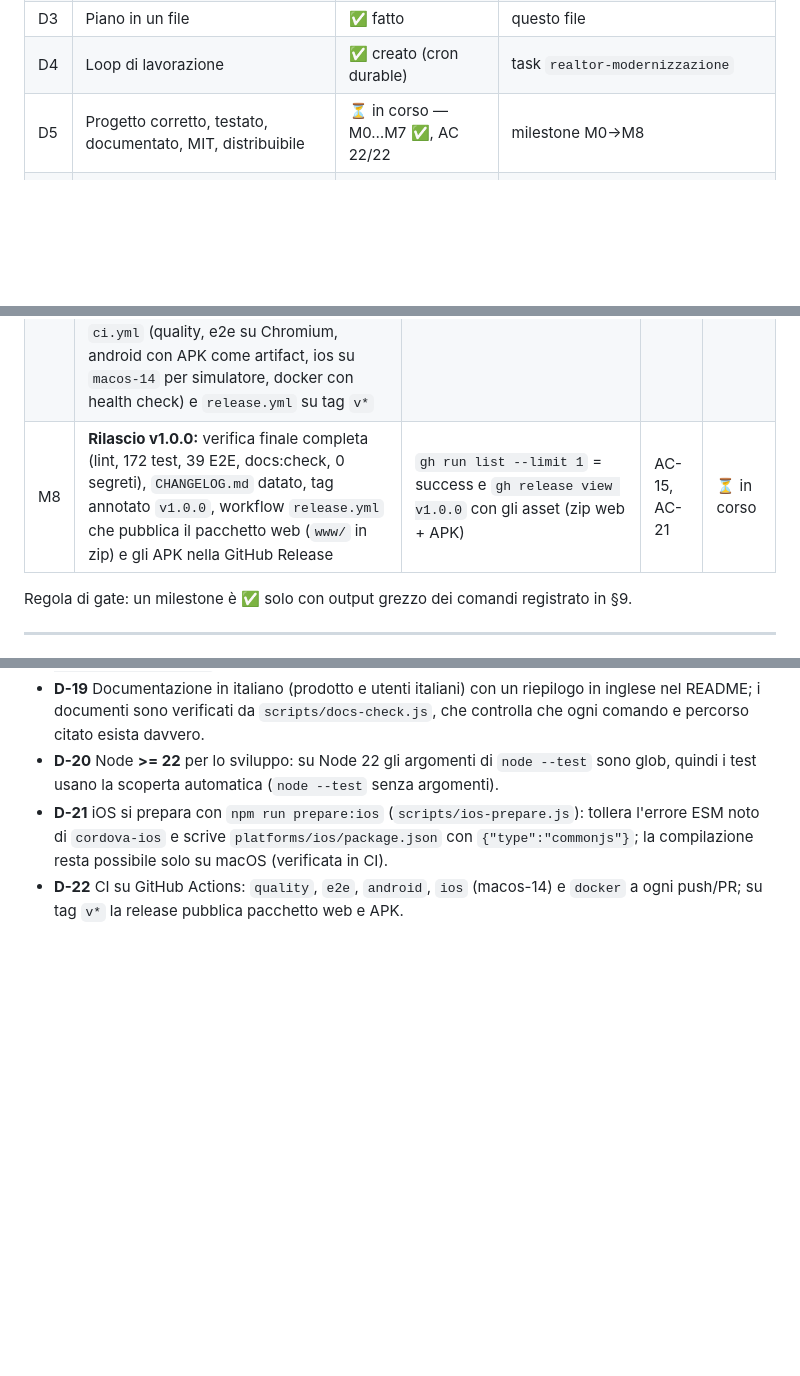
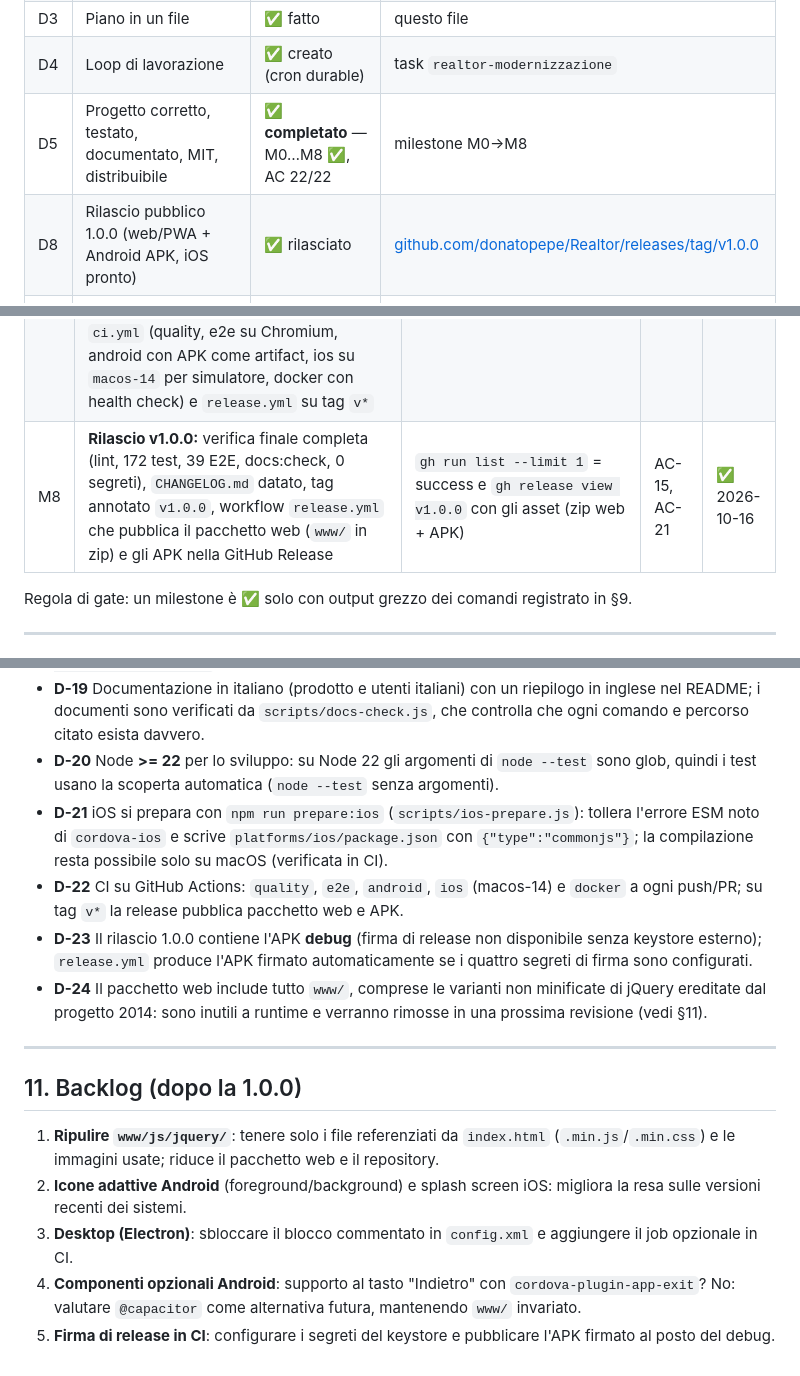
Before and after one commit to donatopepe/Realtor, a Markdown page: PLAN.md, 3 parts joined by grey strips. Drawn GitHub-style; blank space fills up the shorter version.

Commit message:
M8: registra il rilascio 1.0.0 (Release pubblicata con web zip e APK) nel piano

```diff
--- a/PLAN.md
+++ b/PLAN.md
@@ -14,7 +14,8 @@
 | D2 | Prompt ingegnerizzato | ✅ fatto | `docs/ENGINEERED-PROMPT.md` |
 | D3 | Piano in un file | ✅ fatto | questo file |
 | D4 | Loop di lavorazione | ✅ creato (cron durable) | task `realtor-modernizzazione` |
-| D5 | Progetto corretto, testato, documentato, MIT, distribuibile | ⏳ in corso — M0…M7 ✅, AC 22/22 | milestone M0→M8 |
+| D5 | Progetto corretto, testato, documentato, MIT, distribuibile | ✅ **completato** — M0…M8 ✅, AC 22/22 | milestone M0→M8 |
+| D8 | Rilascio pubblico 1.0.0 (web/PWA + Android APK, iOS pronto) | ✅ rilasciato | [github.com/donatopepe/Realtor/releases/tag/v1.0.0](https://github.com/donatopepe/Realtor/releases/tag/v1.0.0) |
 | D6 | Cross-platform: stesso sorgente per **Android, iOS, web/PWA** (desktop Electron opzionale) | ✅ fondamenta (M2); build per piattaforma in M6 | `www/`, `config.xml`, `resources/`, `scripts/serve.js` |
 | D7 | Igiene dei segreti: nessuna credenziale nel working tree **né nella storia git**, con scansione automatica nei test | ✅ fatto (M2) | `scripts/scan-secrets.js`, `tests/unit/secrets.test.js` |
 
@@ -166,7 +167,7 @@ Principi: logica core pura e iniettabile → testabile in Node senza device; `ww
 | M5 | **E2E multi-viewport + offline:** Playwright con due progetti (`desktop` 1280×800, `mobile` Pixel 5) e due server reali avviati dal config (app su 8123, API su 8124); 19 scenari (home, form, elenco, modifica, eliminazione, validazioni, impostazioni, invio senza/con server, server irraggiungibile, backup, migrazione automatica, manifest, shim `cordova.js`, service worker, uso offline); service worker `www/sw.js` con app shell in cache e nessuna intercettazione di POST/altre origini; screenshot per il README in `docs/screenshots/`. Fix richiesti dagli E2E: comandi legati a `vclick`/`tap`/`click` (funzionano anche con il mouse) e refresh della listview non inizializzata | `npm run test:e2e` verde (39 passed) e `npm test` verde (170) | AC-03, AC-06, AC-16, AC-17 | ✅ 2026-10-16 |
 | M6 | **Cordova multi-piattaforma:** `cordova@13`, `cordova-android@15`, `cordova-ios@8` come devDependencies; plugin `cordova-plugin-dialogs` + `cordova-plugin-network-information` dichiarati in `config.xml` e in `package.json` (ripristinati automaticamente da `cordova platform add`); `config.xml` allineato a `targetSdk`/`compileSdk` 36 (richiesto da cordova-android 15), rimossa la preferenza `BackgroundColor` che rompeva il link delle risorse; piattaforma legacy Ant archiviata; `platforms/` + `plugins/` rigenerabili da zero; `cordova-browser` scartato (incompatibile con `"type": "module"`) con la PWA come piattaforma web | `npx cordova platform add android` da zero + `npx cordova build android --debug` → APK; `npm ci && npm test`; verifica del contenuto dell'APK (asset + plugin + firma) | AC-05, AC-18 | ✅ 2026-10-16 |
 | M7 | **Documentazione, lint e CI:** README completo (funzionalità, requisiti, avvio rapido, test, build, server, struttura, matrice piattaforme, troubleshooting, licenza) con gli screenshot di M5; `docs/ARCHITECTURE.md`, `docs/MIGRATION.md`, `docs/PUBLISHING.md`, `CONTRIBUTING.md`, `SECURITY.md`, `CODE_OF_CONDUCT.md`; ESLint 10 (flat config) su app, service worker, server, script e test; `scripts/docs-check.js` che verifica comandi/percorsi citati; GitHub Actions `ci.yml` (quality, e2e su Chromium, android con APK come artifact, ios su `macos-14` per simulatore, docker con health check) e `release.yml` su tag `v*` | `npm run lint` e `npm run docs:check` verdi; `gh run list` = success (5 job, ubuntu + macos) | AC-02, AC-11, AC-15, AC-21 | ✅ 2026-10-16 |
-| M8 | **Rilascio v1.0.0:** verifica finale completa (lint, 172 test, 39 E2E, docs:check, 0 segreti), `CHANGELOG.md` datato, tag annotato `v1.0.0`, workflow `release.yml` che pubblica il pacchetto web (`www/` in zip) e gli APK nella GitHub Release | `gh run list --limit 1` = success e `gh release view v1.0.0` con gli asset (zip web + APK) | AC-15, AC-21 | ⏳ in corso |
+| M8 | **Rilascio v1.0.0:** verifica finale completa (lint, 172 test, 39 E2E, docs:check, 0 segreti), `CHANGELOG.md` datato, tag annotato `v1.0.0`, workflow `release.yml` che pubblica il pacchetto web (`www/` in zip) e gli APK nella GitHub Release | `gh run list --limit 1` = success e `gh release view v1.0.0` con gli asset (zip web + APK) | AC-15, AC-21 | ✅ 2026-10-16 |
 
 Regola di gate: un milestone è ✅ solo con output grezzo dei comandi registrato in §9.
 
@@ -246,3 +248,15 @@ Regola di gate: un milestone è ✅ solo con output grezzo dei comandi registrat
 - **D-20** Node **>= 22** per lo sviluppo: su Node 22 gli argomenti di `node --test` sono glob, quindi i test usano la scoperta automatica (`node --test` senza argomenti).
 - **D-21** iOS si prepara con `npm run prepare:ios` (`scripts/ios-prepare.js`): tollera l'errore ESM noto di `cordova-ios` e scrive `platforms/ios/package.json` con `{"type":"commonjs"}`; la compilazione resta possibile solo su macOS (verificata in CI).
 - **D-22** CI su GitHub Actions: `quality`, `e2e`, `android`, `ios` (macos-14) e `docker` a ogni push/PR; su tag `v*` la release pubblica pacchetto web e APK.
+- **D-23** Il rilascio 1.0.0 contiene l'APK **debug** (firma di release non disponibile senza keystore esterno); `release.yml` produce l'APK firmato automaticamente se i quattro segreti di firma sono configurati.
+- **D-24** Il pacchetto web include tutto `www/`, comprese le varianti non minificate di jQuery ereditate dal progetto 2014: sono inutili a runtime e verranno rimosse in una prossima revisione (vedi §11).
+
+---
+
+## 11. Backlog (dopo la 1.0.0)
+
+1. **Ripulire `www/js/jquery/`**: tenere solo i file referenziati da `index.html` (`.min.js`/`.min.css`) e le immagini usate; riduce il pacchetto web e il repository.
+2. **Icone adattive Android** (foreground/background) e splash screen iOS: migliora la resa sulle versioni recenti dei sistemi.
+3. **Desktop (Electron)**: sbloccare il blocco commentato in `config.xml` e aggiungere il job opzionale in CI.
+4. **Componenti opzionali Android**: supporto al tasto "Indietro" con `cordova-plugin-app-exit`? No: valutare `@capacitor` come alternativa futura, mantenendo `www/` invariato.
+5. **Firma di release in CI**: configurare i segreti del keystore e pubblicare l'APK firmato al posto del debug.
```
Also changed, not shown: other parts of PLAN.md (+1 -0 lines).
